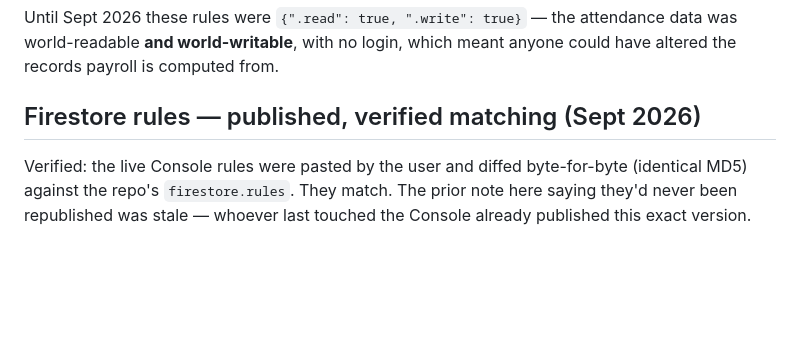
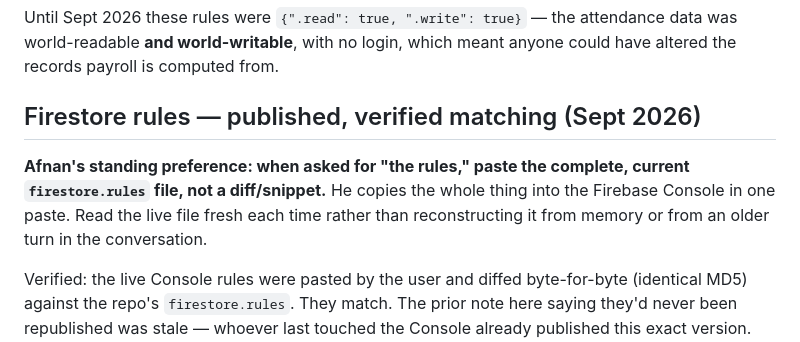
Before and after one commit to afnanbit2-bit/Groovy-Operations, a Markdown page: CLAUDE.md, the part around the change. Drawn GitHub-style; blank space fills up the shorter version.

Commit message:
Note Afnan's preference: always paste the full firestore.rules file
He copies the whole file into Firebase Console in one paste, so a diff
or snippet-only answer means he has to hand-merge it himself. Recording
it so future sessions don't have to be told again.

Co-Authored-By: Claude Sonnet 5 <noreply@anthropic.com>
Claude-Session: https://claude.ai/code/session_018RLWBChDBuwGm3XYactHwv

```diff
--- a/CLAUDE.md
+++ b/CLAUDE.md
@@ -789,6 +789,12 @@ which meant anyone could have altered the records payroll is computed from.
 
 ## Firestore rules — published, verified matching (Sept 2026)
 
+**Afnan's standing preference: when asked for "the rules," paste the
+complete, current `firestore.rules` file, not a diff/snippet.** He copies
+the whole thing into the Firebase Console in one paste. Read the live file
+fresh each time rather than reconstructing it from memory or from an older
+turn in the conversation.
+
 Verified: the live Console rules were pasted by the user and diffed
 byte-for-byte (identical MD5) against the repo's `firestore.rules`. They
 match. The prior note here saying they'd never been republished was stale —
```
